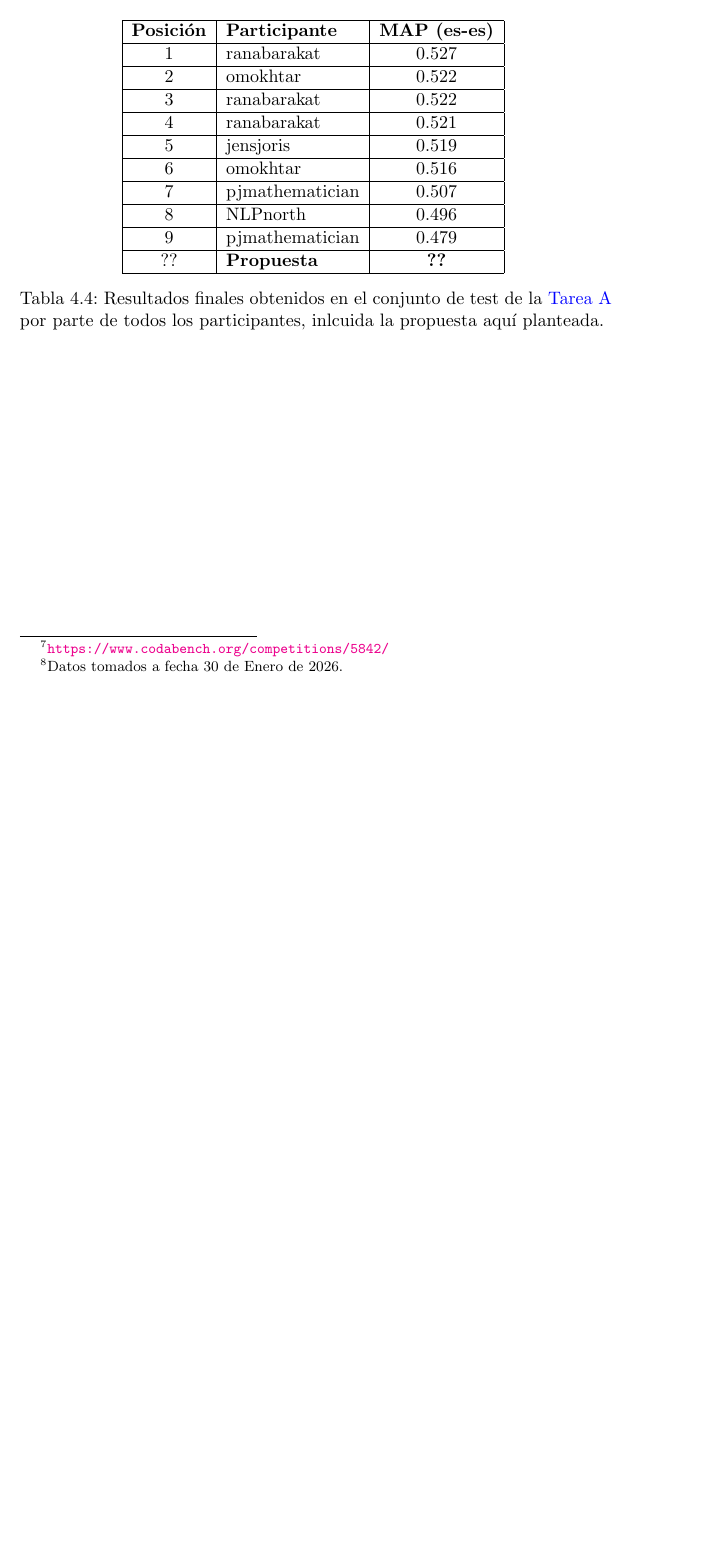
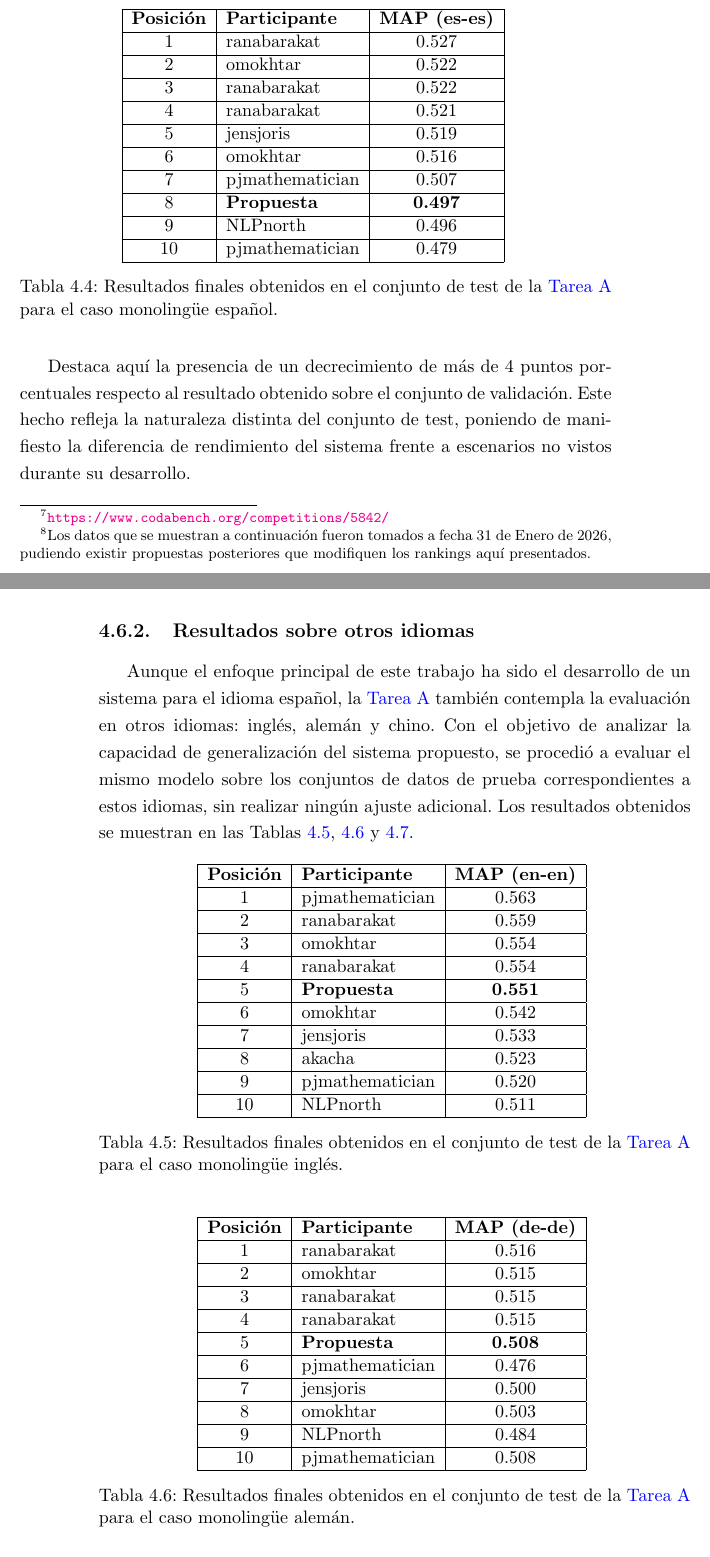
Before and after one commit to davidgc14/TalentCLEF-TaskA, a LaTeX book (latex/TFM.tex, which reads latex/capitulos/4_Evaluacion.tex): part of page 53 of 74 before the commit and two parts of pages 53 and 54 of 76 after it, the two joined at a grey line, cut so that both start at the same text, the shorter picture padded with empty space. Compiled offline with pdfLaTeX.

Commit message:
feat: Include Codabench results

```diff
--- a/latex/capitulos/4_Evaluacion.tex
+++ b/latex/capitulos/4_Evaluacion.tex
@@ -224,9 +224,11 @@ Con la perspectiva de maximizar el rendimiento del sistema, se seleccionó el mo
 
 \section{Evaluación sobre Test}
 
-Finalmente, se procedió a evaluar el sistema completo, incluyendo todas las fases descritas, sobre el conjunto de datos de prueba. Para ello, el ranking producido por el sistema, compuesto por la fusión \gls{WSum} de los tres mejores modelos ajustados y el re-ranking mediante el modelo \textit{Jsevisal/CrossEncoder-ModernBERT-base-qnli}, fue enviado al sistema de evaluación sobre test de Codabench\footnote{\url{https://www.codabench.org/competitions/5842/}} alcanzando un \gls{MAP} de \textbf{??}.
+Finalmente, se procedió a evaluar el sistema completo, incluyendo todas las fases descritas, sobre el conjunto de datos de prueba. Para ello, el ranking producido por el sistema, fue enviado al sistema de evaluación sobre test de Codabench\footnote{\url{https://www.codabench.org/competitions/5842/}}. Los resultados obtenidos son los siguientes\footnote{Los datos que se muestran a continuación fueron tomados a fecha 31 de Enero de 2026, pudiendo existir propuestas posteriores que modifiquen los rankings aquí presentados.}.
 
-Este resultado, considerándolo como resultado final de la propuesta presentada en este trabajo, se posiciona en el \textbf{??}º puesto de la clasificación general de la \gls{Tarea}\footnote{Datos tomados a fecha 30 de Enero de 2026.}, para el caso monolingüe de español. Se observa en la Tabla \ref{tab:final_results_test} el ranking final proporcionado por la plataforma de evaluación.
+\subsection{Resultados sobre el español}
+
+Para el caso monolingüe español en el que se ha centrado este estudio, se ha obtenido un valor \gls{MAP} de \textbf{0.497}. Este resultado, considerándolo como resultado final de la propuesta presentada, se posiciona en el octavo puesto de la clasificación general de la \gls{Tarea} para el caso monolingüe de español. En la Tabla \ref{tab:final_results_test_es} se muestra el ranking final proporcionado por la plataforma de evaluación.
 
 
 \begin{table}[ht!]
@@ -241,10 +243,56 @@ Este resultado, considerándolo como resultado final de la propuesta presentada
         5                 & jensjoris             & 0.519                \\ \hline
         6                 & omokhtar              & 0.516                \\ \hline
         7                 & pjmathematician       & 0.507                \\ \hline
-        8                 & NLPnorth              & 0.496                \\ \hline
-        9                 & pjmathematician       & 0.479                \\ \hline
-        ??                & \textbf{Propuesta}    & \textbf{??}          \\ \hline
+        8                 & \textbf{Propuesta}    & \textbf{0.497}       \\ \hline
+        9                 & NLPnorth              & 0.496                \\ \hline
+        10                & pjmathematician       & 0.479                \\ \hline
     \end{tabular}
-    \caption{Resultados finales obtenidos en el conjunto de test de la \gls{Tarea} por parte de todos los participantes, inlcuida la propuesta aquí planteada.}
-    \label{tab:final_results_test}
+    \caption{Resultados finales obtenidos en el conjunto de test de la \gls{Tarea} para el caso monolingüe español.}
+    \label{tab:final_results_test_es}
 \end{table}
+
+Destaca aquí la presencia de un decrecimiento de más de 4 puntos porcentuales respecto al resultado obtenido sobre el conjunto de validación. Este hecho refleja la naturaleza distinta del conjunto de test, poniendo de manifiesto la diferencia de rendimiento del sistema frente a escenarios no vistos durante su desarrollo.
+
+\subsection{Resultados sobre otros idiomas}
+
+Aunque el enfoque principal de este trabajo ha sido el desarrollo de un sistema para el idioma español, la \gls{Tarea} también contempla la evaluación en otros idiomas: inglés, alemán y chino. Con el objetivo de analizar la capacidad de generalización del sistema propuesto, se procedió a evaluar el mismo modelo sobre los conjuntos de datos de prueba correspondientes a estos idiomas, sin realizar ningún ajuste adicional. Los resultados obtenidos se muestran en las Tablas \ref{tab:final_results_test_en}, \ref{tab:final_results_test_de} y \ref{tab:final_results_test_zh}.
+
+
+\begin{table}[ht!]
+    \centering
+    \begin{tabular}{|c|l|c|}
+        \hline
+        \textbf{Posición} & \textbf{Participante} & \textbf{MAP (en-en)} \\ \hline
+        1                 & pjmathematician       & 0.563                \\ \hline
+        2                 & ranabarakat           & 0.559                \\ \hline
+        3                 & omokhtar              & 0.554                \\ \hline
+        4                 & ranabarakat           & 0.554                \\ \hline
+        5                 & \textbf{Propuesta}    & \textbf{0.551}       \\ \hline
+        6                 & omokhtar              & 0.542                \\ \hline
+        7                 & jensjoris             & 0.533                \\ \hline
+        8                 & akacha                & 0.523                \\ \hline
+        9                 & pjmathematician       & 0.520                \\ \hline
+        10                & NLPnorth              & 0.511                \\ \hline
+    \end{tabular}
+    \caption{Resultados finales obtenidos en el conjunto de test de la \gls{Tarea} para el caso monolingüe inglés.}
+    \label{tab:final_results_test_en}
+\end{table}
+
+
+\begin{table}[ht!]
+    \centering
+    \begin{tabular}{|c|l|c|}
+        \hline
+        \textbf{Posición} & \textbf{Participante} & \textbf{MAP (de-de)} \\ \hline
+        1                 & ranabarakat           & 0.516                \\ \hline
+        2                 & omokhtar              & 0.515                \\ \hline
+        3                 & ranabarakat           & 0.515                \\ \hline
+        4                 & ranabarakat           & 0.515                \\ \hline
+        5                 & \textbf{Propuesta}    & \textbf{0.508}       \\ \hline
+        6                 & pjmathematician       & 0.476                \\ \hline
+        7                 & jensjoris             & 0.500                \\ \hline
+        8                 & omokhtar              & 0.503                \\ \hline
+        9                 & NLPnorth              & 0.484                \\ \hline
+        10                & pjmathematician       & 0.508                \\ \hline
+    \end{tabular}
+    \caption{Resultados finales obtenidos en el conjunto de test de la \gls{Tarea} para el caso monolingüe alemán.}
```
Also changed, not shown: latex/capitulos/4_Evaluacion.tex (29 more changed lines).
